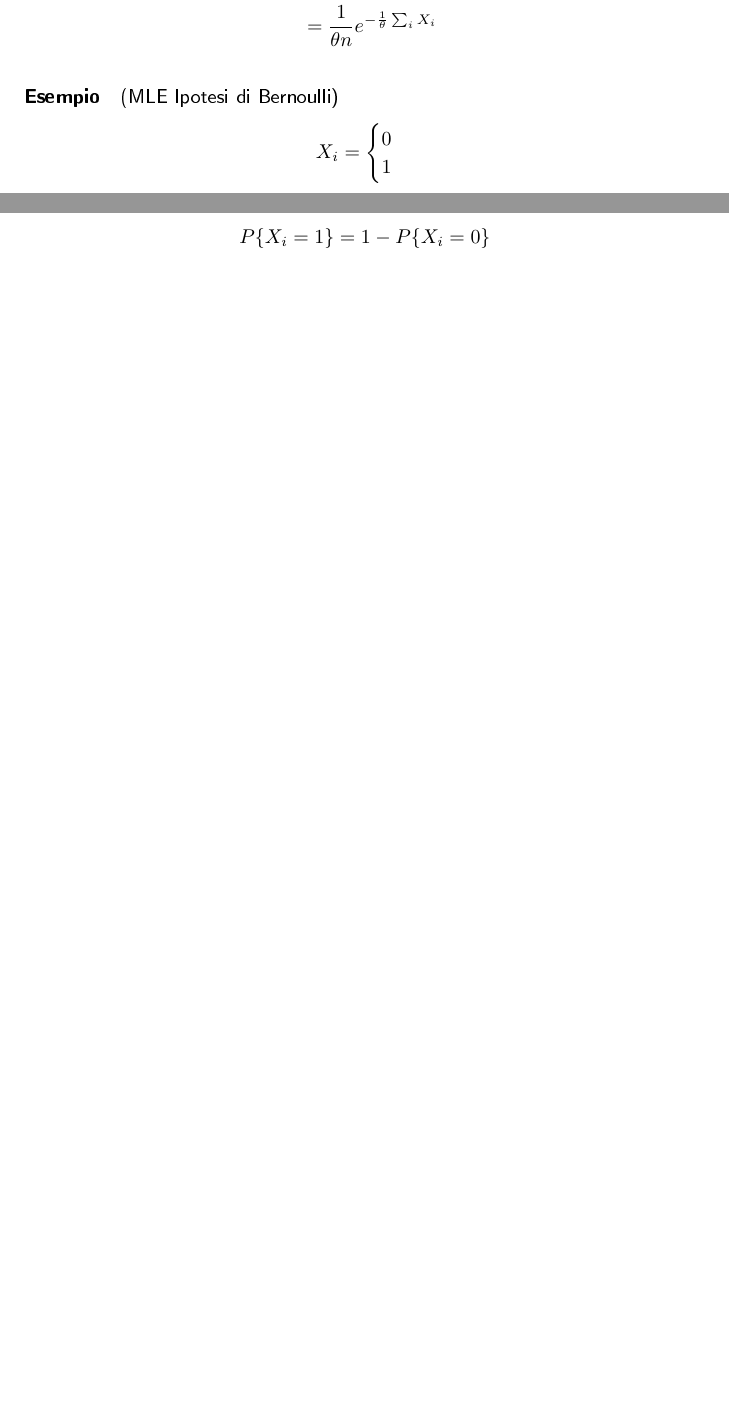
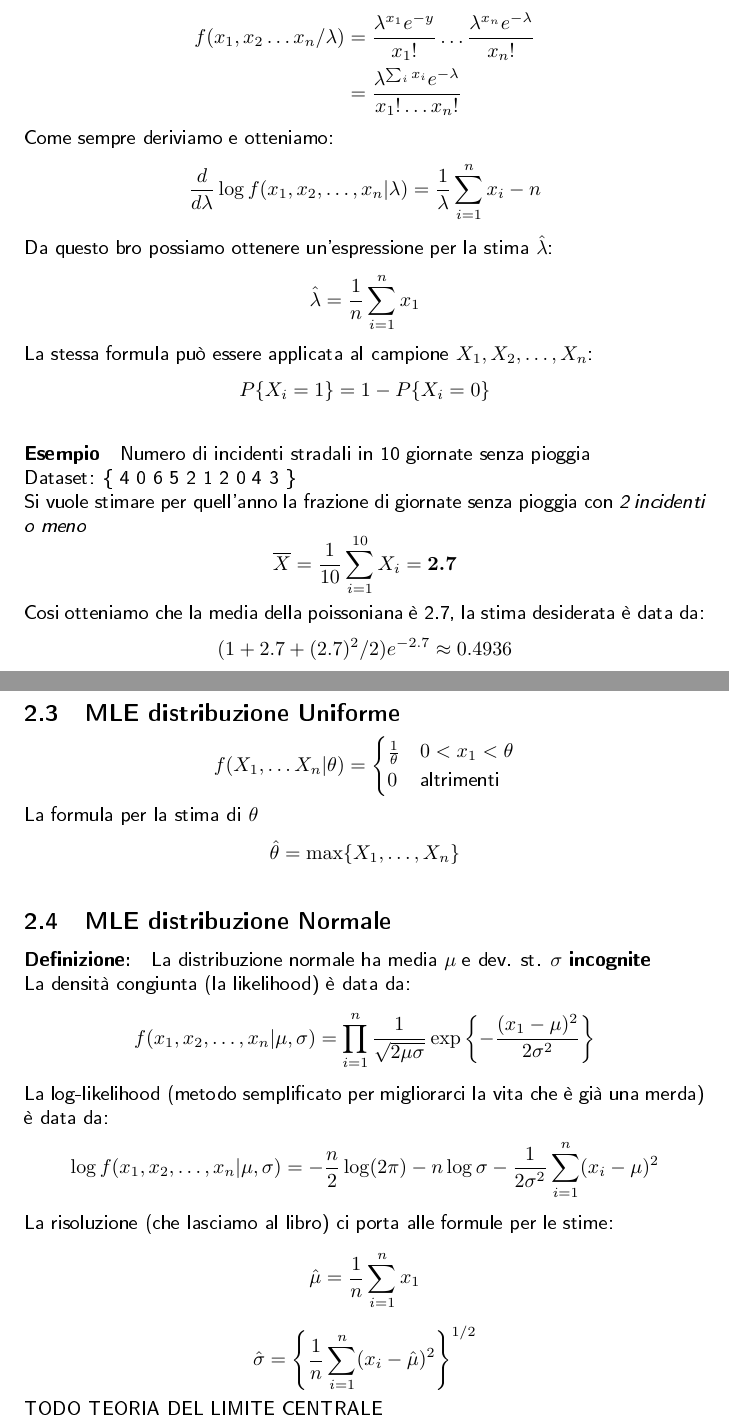
Before and after one commit to Jakkyy/LaTeX, a LaTeX document (appunti uni/statistica/statistica.tex): two parts of pages 3 and 4 of 36 before the commit and two parts of pages 6 and 7 of 40 after it, joined at a grey line, cut at the place of the change, the shorter picture padded with empty space. The pictures show the PDF file appunti uni/statistica/statistica.pdf that the author committed with the source.

Commit message:
il dioghane

```diff
--- a/appunti uni/statistica/statistica.tex
+++ b/appunti uni/statistica/statistica.tex
@@ -61,3 +60,4 @@
     \[ \hat{\theta_b} = \frac{min(x_i) + \max(x_i)}{2} = \frac{3.52}{2} = 1.76 \]
     \[ \hat{\theta_c} = \frac{1}{3} \sum_{2}^{4} x_i = \frac{1}{3} (1.8 + 1.73 + 1.7) = \frac{5.23}{3} = 1.743 \]
     \centerline{Scartiamo il più \textit{piccolo} e il \textit{massimo}, calcolando poi la \textbf{media} dei rimanenti}
+    \section{MLE}
@@ -64,3 +68,4 @@
+    \[ \hat{\theta} = argmax L(\theta) = argmax[f(X_1 \ldots X_n / \theta )] \]
     \paragraph{Stima parametrica}(Point) Parametric Estimation \\ \\
     \underline{Ipotesi}:
     - Esiste un parametro $\theta$ incognito $n$ dati a disposizione $\{X_1, X_2, X_n\}$ \\
@@ -77,12 +76,14 @@
-            &= \frac{1}{\theta} e^{-\frac{X_1}{\theta}} \cdot \frac{1}{\theta} e^{-\frac{X_2}{\theta}} \cdot \ldots \frac{1}{\theta} e^{-\frac{X_n}{\theta}} \\
-            &= \frac{1}{\theta n} e^{-\frac{1}{\theta} \sum_{i}^{} X_i }
-        \end{split}
-    \end{equation*}
-    \paragraph{Esempio} (MLE Ipotesi di Bernoulli)
+    \subsection{MLE di una Bernoulliana}
+    Vengono realizzate \textit{n} prove indipendenti con probabilità $p$ di successo
     \begin{equation*}
         X_i =
         \begin{cases}
-            0 \\
-            1
+            1 & \text{se la prova i-esima ha successo} \\
+            0 & \text{altrimenti}
         \end{cases}
     \end{equation*}
+    La distribuzione dell $X_i$ è la seguente:
+    \[ P(X_i = k) = p^k (1-p)^{1-k}, \qquad k \in \{0,1\} \]
+    La likelihood (ossia la \textit{funzione di massa congiunta}) è:
+    \begin{equation*}
+        \begin{split}
@@ -89,4 +93,55 @@
+        \end{split}
+    \end{equation*}
+    Possiamo derivare rispetto a $p$:
+    \[ \frac{d}{dp} \log f(x_1, x_2, \ldots, x_n \rvert p) = \frac{1}{p} \sum_{i = 1}^{n} x_i - \frac{1}{1- p} \left(n-\sum_{i = 1}^{n} x_1 \right) \]
+    Da questo bro possiamo ottenere un'espressione per la stima $\boldsymbol{\hat{p}}$:
+    \[ \hat{p} = \frac{1}{n} \sum_{i = 1}^{n} x_i \]
+    \subsection{MLE di una Poisson}
+    La funzione di \textit{likelihood} è data da:
+    \begin{equation*}
+        \begin{split}
+            f(x_1, x_2 \ldots x_n / \lambda) &= \frac{\lambda^{x_1} e^{-y}}{x_1!} \ldots \frac{\lambda^{x_n} e^{-\lambda}}{x_n!} \\
+            &= \frac{\lambda^{\sum_{i}^{} x_i} e^{-\lambda}}{x_1 ! \ldots x_n !} \\
+        \end{split}
+    \end{equation*}
+    Come sempre deriviamo e otteniamo:
+    \[ \frac{d}{d\lambda} \log f(x_1, x_2, \ldots, x_n \rvert \lambda) = \frac{1}{\lambda} \sum_{i = 1}^{n} x_i - n \]
+    Da questo bro possiamo ottenere un'espressione per la stima $\hat{\lambda}$:
+    \[ \hat{\lambda} = \frac{1}{n} \sum_{i = 1}^{n} x_1 \]
+    La stessa formula può essere applicata al campione $X_1, X_2, \ldots, X_n$:
     \[ P\{X_i = 1\} = 1 - P\{X_i = 0\} \]
+    \paragraph{Esempio} Numero di incidenti stradali in 10 giornate senza pioggia \\
+    Dataset: \{ 4 0 6 5 2 1 2 0 4 3 \} \\
+    Si vuole stimare per quell'anno la frazione di giornate senza pioggia con \textit{2 incidenti o meno}
+    \[ \overline{X} = \frac{1}{10} \sum_{i = 1}^{10} X_i = \boldsymbol{2.7} \]
+    Cosi otteniamo che la media della poissoniana è 2.7, la stima desiderata è data da:
+    \[ (1+2.7+ (2.7)^2 /2 ) e^{-2.7} \approx 0.4936 \]
+    \subsection{MLE distribuzione Uniforme}
+    \begin{equation*}
+        f(X_1, \ldots X_n \rvert \theta) =
+        \begin{cases}
+            \frac{1}{\theta} & 0 < x_1 < \theta \\
+            0 & \text{altrimenti}
+        \end{cases}
+    \end{equation*}
+    La formula per la stima di $\theta$
+    \[ \hat{\theta} = \max \{ X_1, \ldots, X_n \} \]
+    \subsection{MLE distribuzione Normale}
+    \definizione La distribuzione normale ha media $\mu$ e dev. st. $\sigma$ \textbf{incognite} \\
+    La densità congiunta (la likelihood) è data da:
+    \[ f(x_1, x_2, \ldots, x_n \rvert \mu, \sigma) = \prod_{i= 1}^{n} \frac{1}{\sqrt{2 \mu \sigma}} \exp \left \{ - \frac{(x_1-\mu)^2}{2 \sigma^2} \right \} \]
+    La log-likelihood (metodo semplificato per migliorarci la vita che è già una merda) è data da:
+    \[ \log f(x_1, x_2, \ldots, x_n \rvert \mu, \sigma) = - \frac{n}{2} \log(2\pi) - n \log \sigma - \frac{1}{2\sigma^2} \sum_{i = 1}^{n} (x_i - \mu)^2 \]
+    La risoluzione (che lasciamo al libro) ci porta alle formule per le stime:
+    \[ \hat{\mu} = \frac{1}{n} \sum_{i = 1}^{n} x_1 \]
+    \[ \hat{\sigma} = \left\{ \frac{1}{n} \sum_{i = 1}^{n}(x_i - \hat{\mu})^2 \right\}^{1/2} \]
+    TODO TEORIA DEL LIMITE CENTRALE
+    \section{Intervalli di confidenza}
+    Sia $\boldsymbol{X_1, X_2, \ldots, X_n}$ un campione di una popolazione normale con $\mu$ \textit{incognita} e varianza $\sigma^2$ \textit{nota}
+
+
+
+
     \[ P\{X_i = x\} = P^x (1-P)^x \quad x \in \{0, 1\} \]
     \centerline{Dove \textbf{X} è una \textit{variabile aleatoria} e \textbf{x} una \textit{variabile sperimentale} }
     \[ f(x_1 \ldots x_n / P) = P^{x_1} (1-P)^{1-x_1} \cdot P^{x_2} (1-P)^{1-x_2} \ldots P^{x_n} (1-P)^{1-x_n} = \]
```
Also changed, not shown: appunti uni/statistica/statistica.pdf, appunti uni/statistica/statistica.tex (14 more changed lines), 7 other files.
